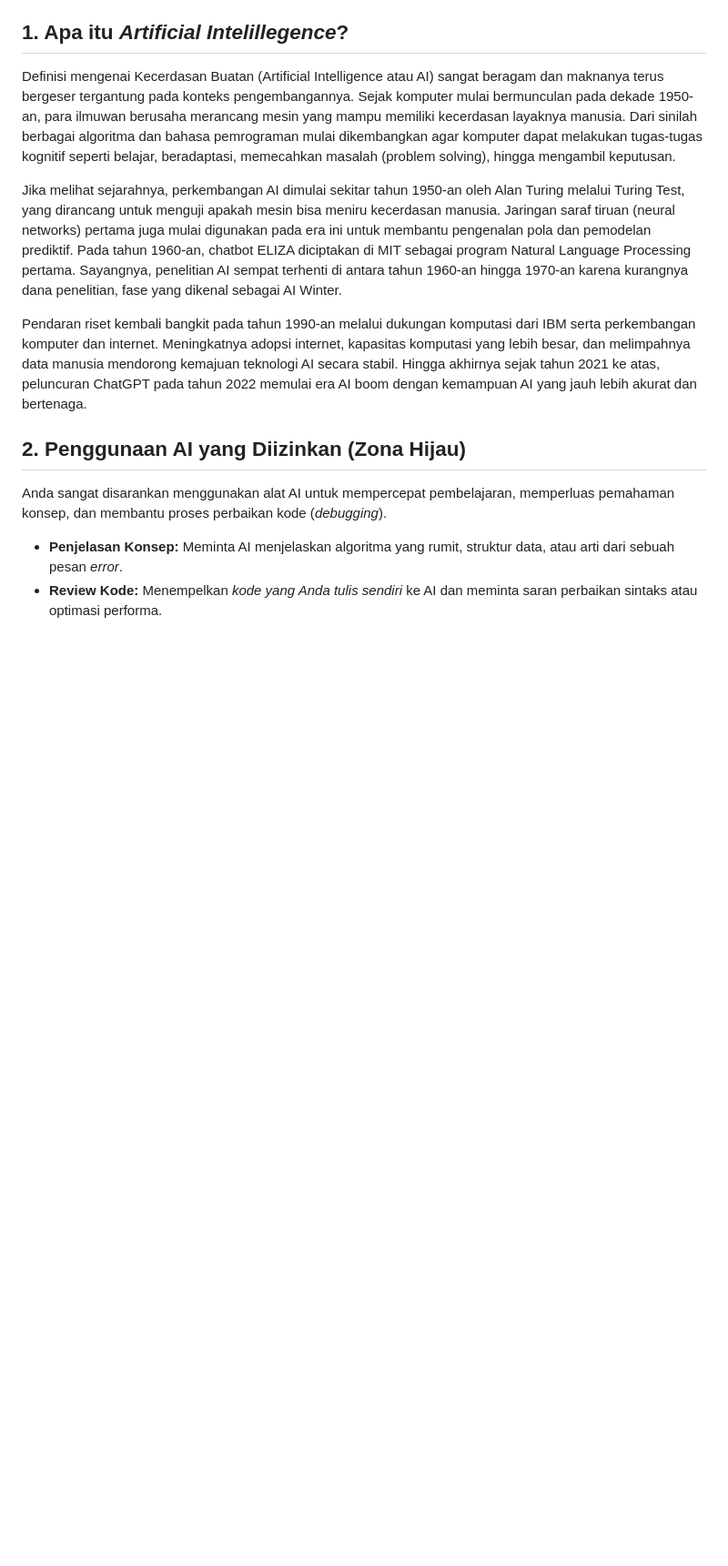
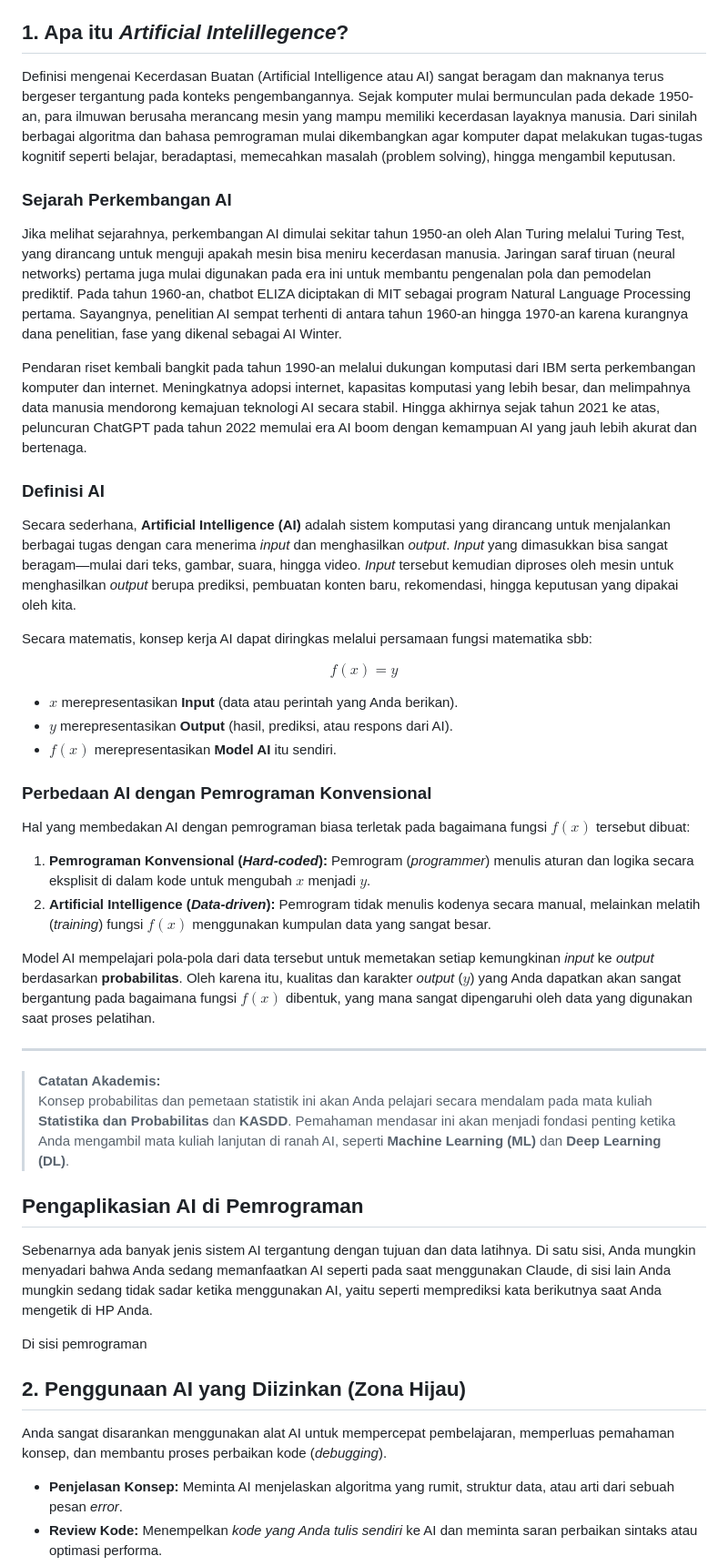
Before and after one commit to iisafriyanti/ddp1-panduan-ai, a Markdown page: README.md, the part around the change. Shown at 91% size. GitHub-like rendering; blank space fills up the shorter version.

Commit message:
Expand README with AI history and applications
Added sections on the history and definition of AI, differences between AI and conventional programming, and applications of AI in programming.

```diff
--- a/README.md
+++ b/README.md
@@ -7,11 +7,40 @@ Selamat datang di panduan pemanfaatan *Artificial Intelligence* (Generative AI)
 ## 1. Apa itu *Artificial Intelillegence*?
 Definisi mengenai Kecerdasan Buatan (Artificial Intelligence atau AI) sangat beragam dan maknanya terus bergeser tergantung pada konteks pengembangannya. Sejak komputer mulai bermunculan pada dekade 1950-an, para ilmuwan berusaha merancang mesin yang mampu memiliki kecerdasan layaknya manusia. Dari sinilah berbagai algoritma dan bahasa pemrograman mulai dikembangkan agar komputer dapat melakukan tugas-tugas kognitif seperti belajar, beradaptasi, memecahkan masalah (problem solving), hingga mengambil keputusan.
 
+### Sejarah Perkembangan AI
 Jika melihat sejarahnya, perkembangan AI dimulai sekitar tahun 1950-an oleh Alan Turing melalui Turing Test, yang dirancang untuk menguji apakah mesin bisa meniru kecerdasan manusia. Jaringan saraf tiruan (neural networks) pertama juga mulai digunakan pada era ini untuk membantu pengenalan pola dan pemodelan prediktif. Pada tahun 1960-an, chatbot ELIZA diciptakan di MIT sebagai program Natural Language Processing pertama. Sayangnya, penelitian AI sempat terhenti di antara tahun 1960-an hingga 1970-an karena kurangnya dana penelitian, fase yang dikenal sebagai AI Winter.
 
 Pendaran riset kembali bangkit pada tahun 1990-an melalui dukungan komputasi dari IBM serta perkembangan komputer dan internet. Meningkatnya adopsi internet, kapasitas komputasi yang lebih besar, dan melimpahnya data manusia mendorong kemajuan teknologi AI secara stabil. Hingga akhirnya sejak tahun 2021 ke atas, peluncuran ChatGPT pada tahun 2022 memulai era AI boom dengan kemampuan AI yang jauh lebih akurat dan bertenaga.
 
+### Definisi AI
+Secara sederhana, **Artificial Intelligence (AI)** adalah sistem komputasi yang dirancang untuk menjalankan berbagai tugas dengan cara menerima *input* dan menghasilkan *output*. *Input* yang dimasukkan bisa sangat beragam—mulai dari teks, gambar, suara, hingga video. *Input* tersebut kemudian diproses oleh mesin untuk menghasilkan *output* berupa prediksi, pembuatan konten baru, rekomendasi, hingga keputusan yang dipakai oleh kita.
 
+Secara matematis, konsep kerja AI dapat diringkas melalui persamaan fungsi matematika sbb:
+
+$$f(x) = y$$
+
+* **$x$** merepresentasikan **Input** (data atau perintah yang Anda berikan).
+* **$y$** merepresentasikan **Output** (hasil, prediksi, atau respons dari AI).
+* **$f(x)$** merepresentasikan **Model AI** itu sendiri.
+
+### Perbedaan AI dengan Pemrograman Konvensional
+
+Hal yang membedakan AI dengan pemrograman biasa terletak pada bagaimana fungsi $f(x)$ tersebut dibuat:
+
+1. **Pemrograman Konvensional (*Hard-coded*):** Pemrogram (*programmer*) menulis aturan dan logika secara eksplisit di dalam kode untuk mengubah $x$ menjadi $y$.
+2. **Artificial Intelligence (*Data-driven*):** Pemrogram tidak menulis kodenya secara manual, melainkan melatih (*training*) fungsi $f(x)$ menggunakan kumpulan data yang sangat besar.
+
+Model AI mempelajari pola-pola dari data tersebut untuk memetakan setiap kemungkinan *input* ke *output* berdasarkan **probabilitas**. Oleh karena itu, kualitas dan karakter *output* ($y$) yang Anda dapatkan akan sangat bergantung pada bagaimana fungsi $f(x)$ dibentuk, yang mana sangat dipengaruhi oleh data yang digunakan saat proses pelatihan.
+
+---
+
+> **Catatan Akademis:**
+> Konsep probabilitas dan pemetaan statistik ini akan Anda pelajari secara mendalam pada mata kuliah **Statistika dan Probabilitas** dan **KASDD**. Pemahaman mendasar ini akan menjadi fondasi penting ketika Anda mengambil mata kuliah lanjutan di ranah AI, seperti **Machine Learning (ML)** dan **Deep Learning (DL)**.
+
+## Pengaplikasian AI di Pemrograman
+Sebenarnya ada banyak jenis sistem AI tergantung dengan tujuan dan data latihnya. Di satu sisi, Anda mungkin menyadari bahwa Anda sedang memanfaatkan AI seperti pada saat menggunakan Claude, di sisi lain Anda mungkin sedang tidak sadar ketika menggunakan AI, yaitu seperti memprediksi kata berikutnya saat Anda mengetik di HP Anda.
+
+Di sisi pemrograman
 
 ## 2. Penggunaan AI yang Diizinkan (Zona Hijau)
 Anda sangat disarankan menggunakan alat AI untuk mempercepat pembelajaran, memperluas pemahaman konsep, dan membantu proses perbaikan kode (*debugging*).
```
